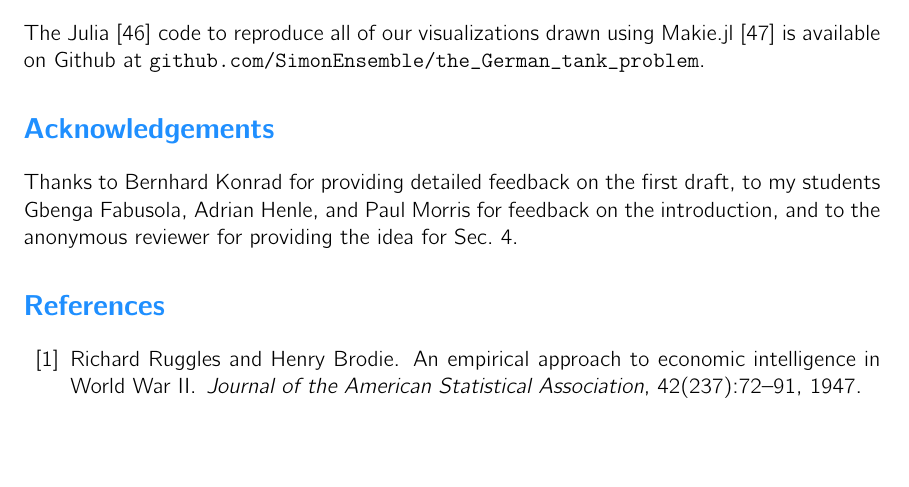
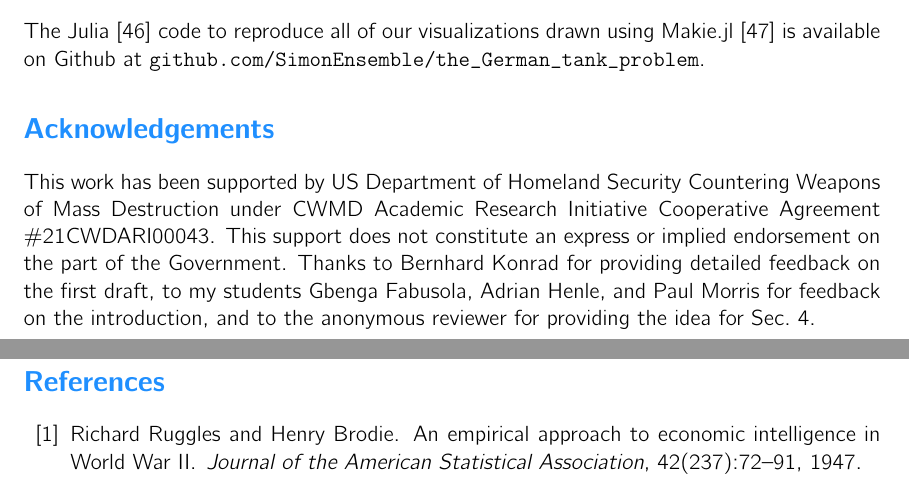
Before and after one commit to SimonEnsemble/the_German_tank_problem, a LaTeX paper (paper/german_tank_problem.tex): part of page 13 of 21 before the commit and two parts of pages 13 and 14 of 21 after it, the two joined at a grey line, cut so that both start at the same text, the shorter picture padded with empty space. Compiled offline with pdfLaTeX.

Commit message:
acknowledgement

```diff
--- a/paper/german_tank_problem.tex
+++ b/paper/german_tank_problem.tex
@@ -535,6 +535,7 @@ To reduce vulnerability to serial number analysis for estimating production whil
 \section*{Data and code availability} The Julia \cite{bezanson2012julia} code to reproduce all of our visualizations drawn using Makie.jl \cite{DanischKrumbiegel2021} is available on Github at \url{github.com/SimonEnsemble/the_German_tank_problem}.
 
 \section*{Acknowledgements}
+This work has been supported by US Department of Homeland Security Countering Weapons of Mass Destruction under CWMD Academic Research Initiative Cooperative Agreement \#21CWDARI00043. This support does not constitute an express or implied endorsement on the part of the Government.
 Thanks to Bernhard Konrad for providing detailed feedback on the first draft, to my students Gbenga Fabusola, Adrian Henle, and Paul Morris for feedback on the introduction, and to the anonymous reviewer for providing the idea for Sec.~\ref{sec:sims}.
 
 \bibliography{refs}
```
